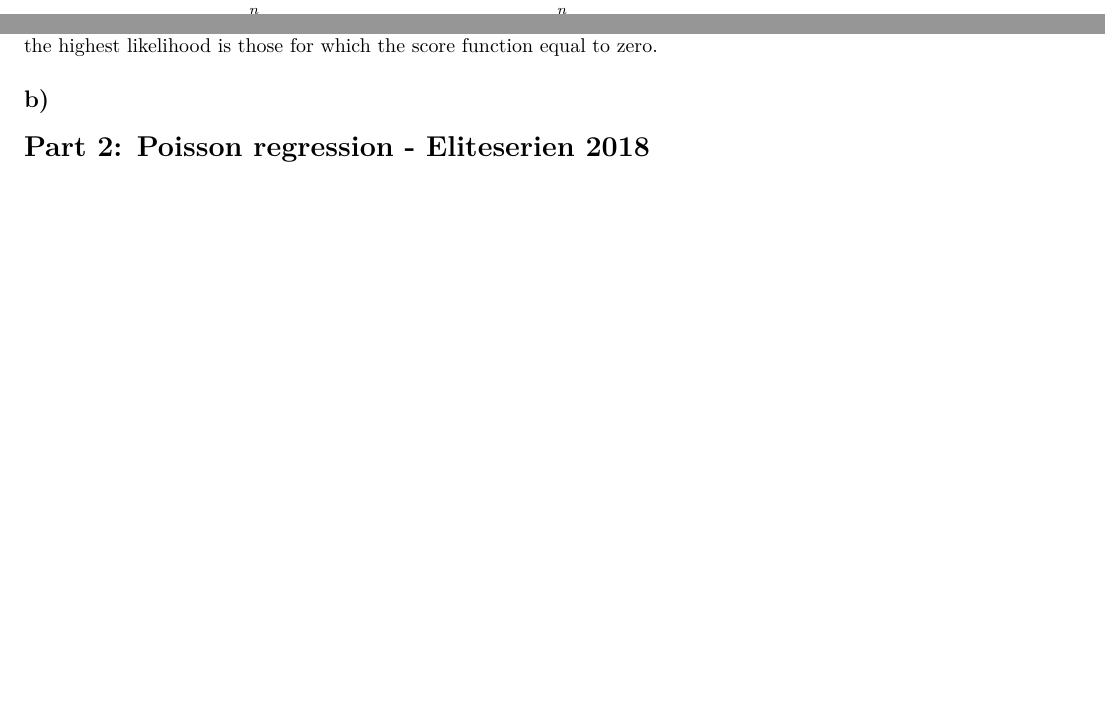
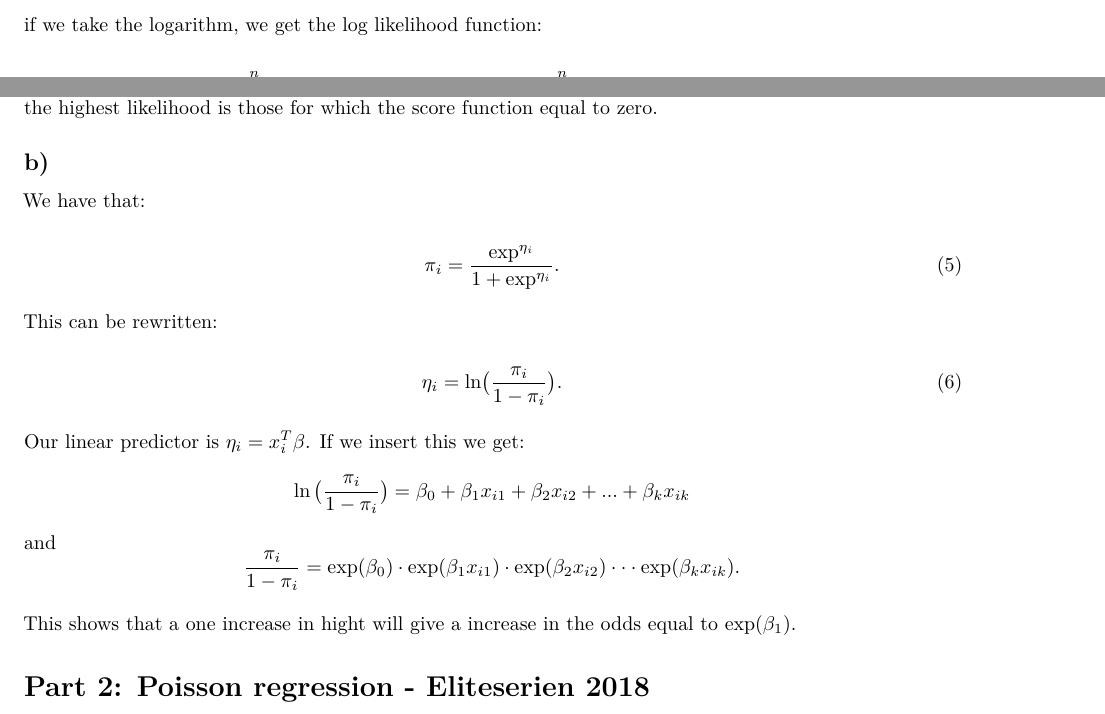
Before and after one commit to henrisli/Comp-ex-2-GLM, an R Markdown document (Comp ex 2/Comp ex 2.Rmd): two parts of page 2 of 6, joined at a grey line, cut at the place of the change, the shorter picture padded with empty space. Rendered offline with R 4.5, knitr and Pandoc, then LaTeX, with nearby package versions; some code elsewhere in the file could not run offline.

Commit message:
startet på 1b

```diff
--- a/Comp ex 2/Comp ex 2.Rmd
+++ b/Comp ex 2/Comp ex 2.Rmd
@@ -78,7 +78,28 @@ Since we know that this function is concave we can find the parameters, $\beta$
 
 
 ## b)
+We have that:
 
+\begin{equation}
+\pi_i = \frac{\text{exp}^{\eta_i}}{1+\text{exp}^{\eta_i}}.
+\end{equation}
+
+This can be rewritten:
+
+\begin{equation}
+\eta_i = \text{ln}\big(\frac{\pi_i}{1-\pi_i}\big).
+\end{equation}
+
+Our linear predictor is $\eta_i = x_i^T\beta$. If we insert this we get:
+$$
+\ln\big(\frac{\pi_i}{1-\pi_i}\big) = \beta_0 + \beta_1x_{i1} + \beta_2x_{i2} + ... + \beta_kx_{ik}
+$$
+and
+$$
+\frac{\pi_i}{1-\pi_i} = \exp(\beta_0) \cdot \exp(\beta_1x_{i1})\cdot \exp(\beta_2x_{i2})\cdot\cdot\cdot\exp(\beta_kx_{ik}).
+$$
+
+This shows that a one increase in hight will give a increase in the odds equal to $\exp(\beta_1)$.
 
 
 # Part 2: Poisson regression - Eliteserien 2018
```
